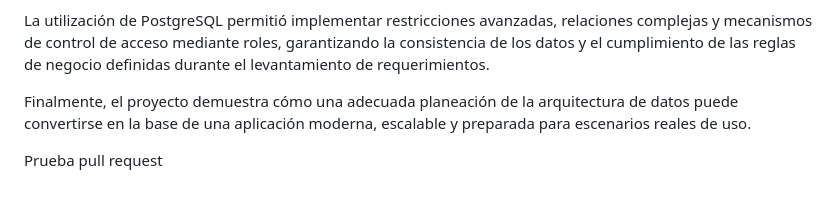
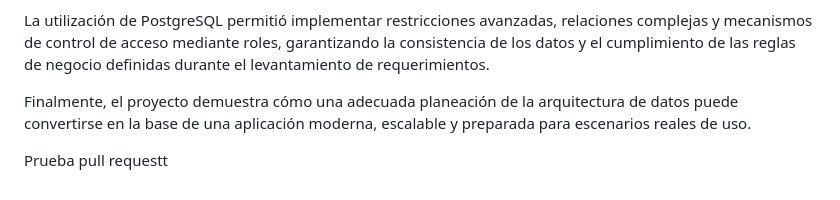
Before and after one commit to Glower-0/mantra-backend, a Markdown page: README.md, the part around the change. Drawn GitHub-style.

```diff
--- a/README.md
+++ b/README.md
@@ -279,4 +279,4 @@ La utilización de PostgreSQL permitió implementar restricciones avanzadas, rel
 
 Finalmente, el proyecto demuestra cómo una adecuada planeación de la arquitectura de datos puede convertirse en la base de una aplicación moderna, escalable y preparada para escenarios reales de uso.
 
-Prueba pull request
+Prueba pull requestt
```
